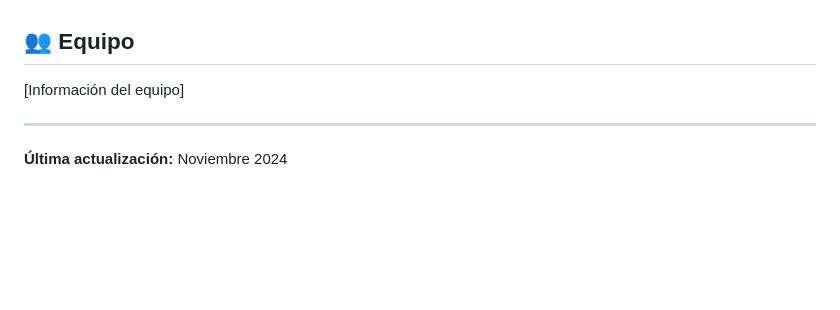
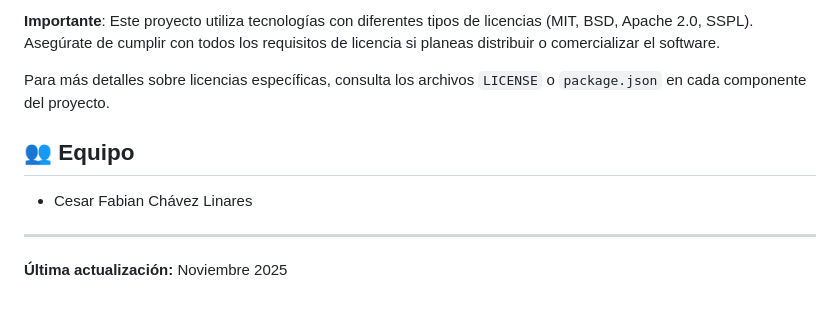
Before and after one commit to epis-upt-flor/proyecto-final-sistema_enfermedades_respiratorias, a Markdown page: README.md, the part around one of its changes. GitHub-like rendering; blank space fills up the shorter version.

```diff
--- a/README.md
+++ b/README.md
@@ -152,8 +253,11 @@ Ver [PROJECT_ROADMAP.md](PROJECT_ROADMAP.md) para el plan de desarrollo y próxi
+**Importante**: Este proyecto utiliza tecnologías con diferentes tipos de licencias (MIT, BSD, Apache 2.0, SSPL). Asegúrate de cumplir con todos los requisitos de licencia si planeas distribuir o comercializar el software.
+
+Para más detalles sobre licencias específicas, consulta los archivos `LICENSE` o `package.json` en cada componente del proyecto.
 
 ## 👥 Equipo
 
-[Información del equipo]
+- Cesar Fabian Chávez Linares
 
 ---
 
-**Última actualización:** Noviembre 2024
+**Última actualización:** Noviembre 2025
```
Also changed, not shown: other parts of README.md (+102 -1 lines).
